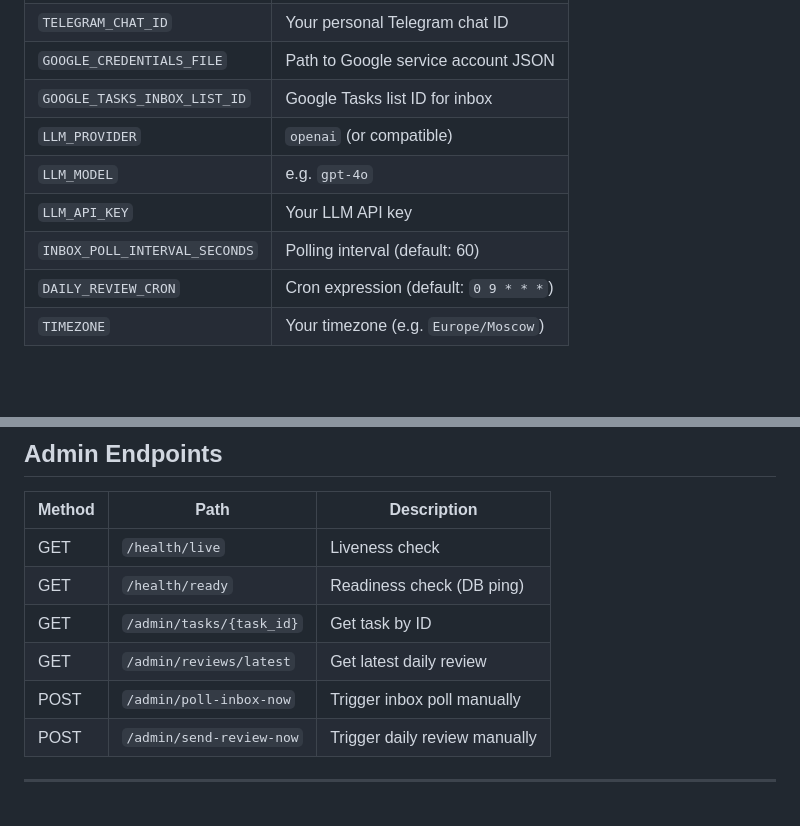
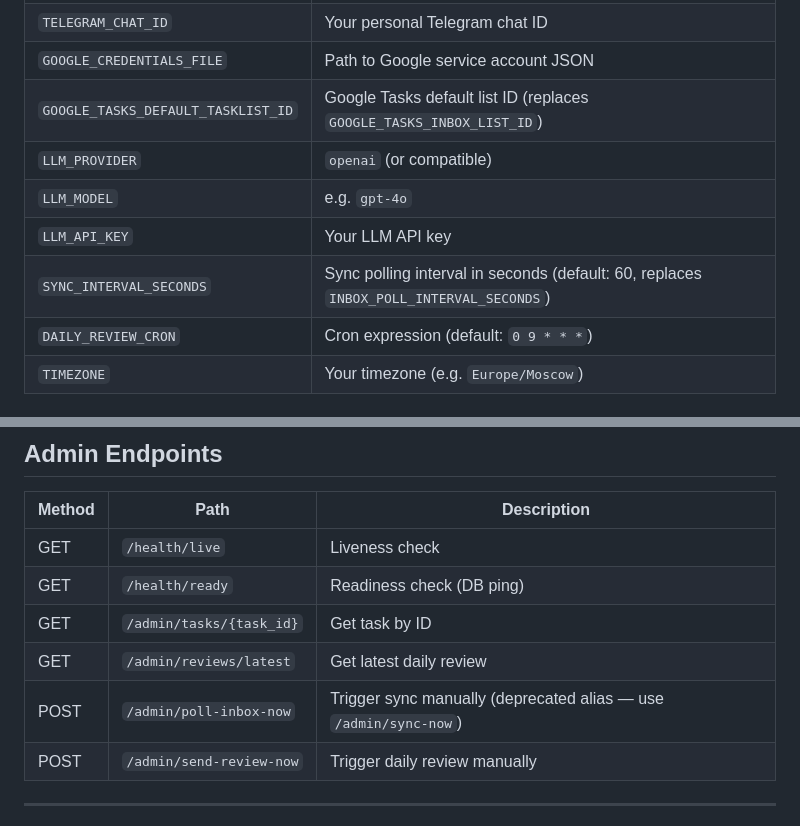
Before and after one commit to tiroq/chiefly, a Markdown page: README.md, 2 parts joined by grey strips. GitHub-like rendering; blank space fills up the shorter version.

Commit message:
feat(docs): update README with new default tasklist ID and sync interval configuration

```diff
--- a/README.md
+++ b/README.md
@@ -112,11 +112,11 @@ cp .env.example .env
 | `TELEGRAM_BOT_TOKEN` | Bot token from BotFather |
 | `TELEGRAM_CHAT_ID` | Your personal Telegram chat ID |
 | `GOOGLE_CREDENTIALS_FILE` | Path to Google service account JSON |
-| `GOOGLE_TASKS_INBOX_LIST_ID` | Google Tasks list ID for inbox |
+| `GOOGLE_TASKS_DEFAULT_TASKLIST_ID` | Google Tasks default list ID (replaces `GOOGLE_TASKS_INBOX_LIST_ID`) |
 | `LLM_PROVIDER` | `openai` (or compatible) |
 | `LLM_MODEL` | e.g. `gpt-4o` |
 | `LLM_API_KEY` | Your LLM API key |
-| `INBOX_POLL_INTERVAL_SECONDS` | Polling interval (default: 60) |
+| `SYNC_INTERVAL_SECONDS` | Sync polling interval in seconds (default: 60, replaces `INBOX_POLL_INTERVAL_SECONDS`) |
 | `DAILY_REVIEW_CRON` | Cron expression (default: `0 9 * * *`) |
 | `TIMEZONE` | Your timezone (e.g. `Europe/Moscow`) |
 
@@ -218,7 +218,7 @@ make test-integration
 | GET | `/health/ready` | Readiness check (DB ping) |
 | GET | `/admin/tasks/{task_id}` | Get task by ID |
 | GET | `/admin/reviews/latest` | Get latest daily review |
-| POST | `/admin/poll-inbox-now` | Trigger inbox poll manually |
+| POST | `/admin/poll-inbox-now` | Trigger sync manually (deprecated alias — use `/admin/sync-now`) |
 | POST | `/admin/send-review-now` | Trigger daily review manually |
 
 ---
```
